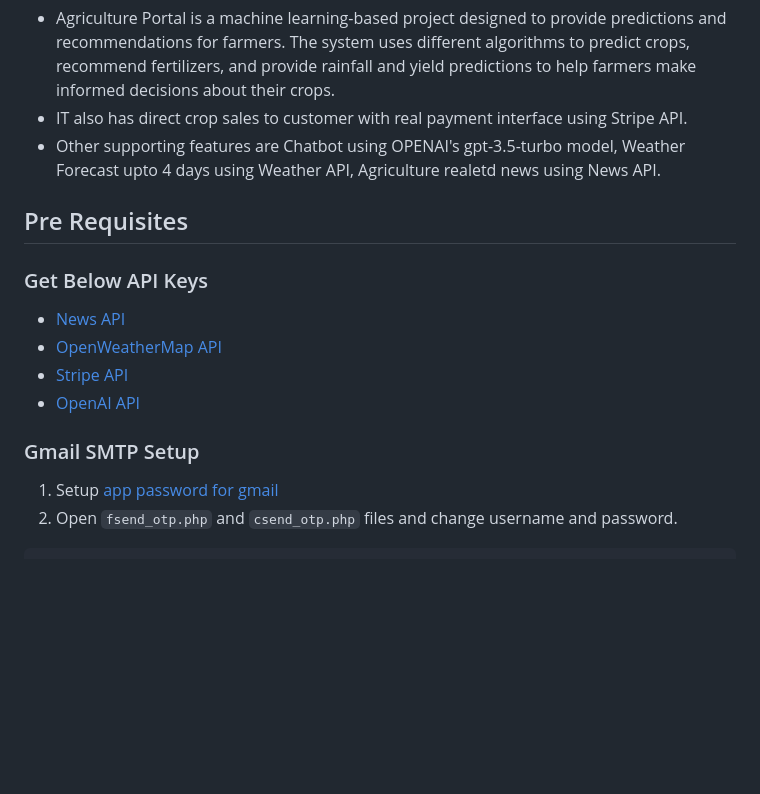
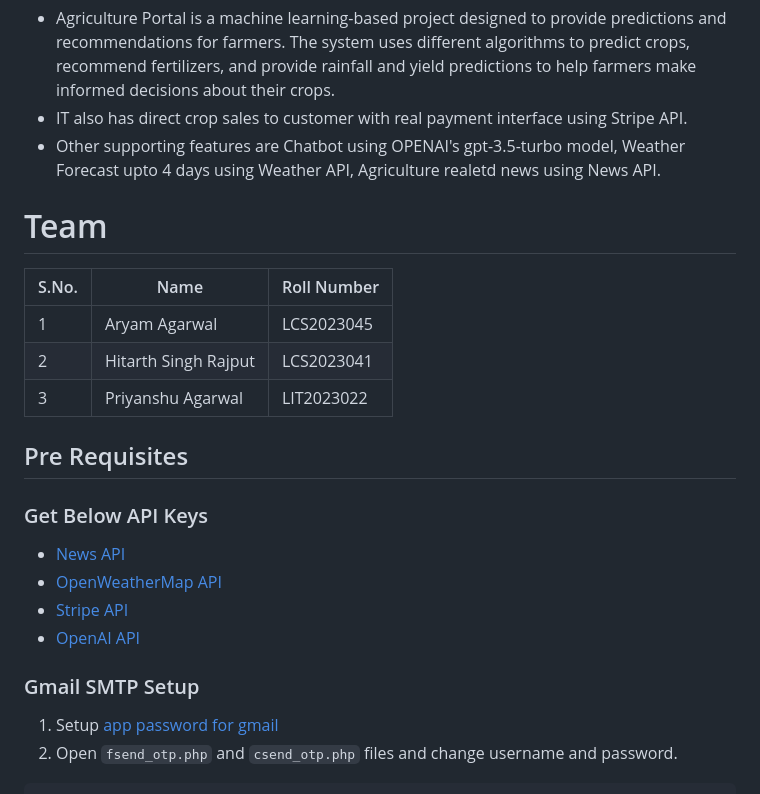
Before and after one commit to Priyanshu-2005/agriculture-portal, a Markdown page: README.md, the part around one of its changes. Drawn GitHub-style; blank space fills up the shorter version.

````diff
--- a/README.md
+++ b/README.md
@@ -4,15 +4,26 @@
 - IT also has direct crop sales to customer with real payment interface using Stripe API.
 - Other supporting features are Chatbot using OPENAI's gpt-3.5-turbo model, Weather Forecast upto 4 days using Weather API, Agriculture realetd news using News API.
 
+# Team
+
+| S.No. | Name                 | Roll Number |
+| ----- | -------------------- | ----------- |
+| 1     | Aryam Agarwal        | LCS2023045  |
+| 2     | Hitarth Singh Rajput | LCS2023041  |
+| 3     | Priyanshu Agarwal    | LIT2023022  |
+
 ## Pre Requisites
+
 ### Get Below API Keys
+
 - [News API](https://newsapi.org/)
 - [OpenWeatherMap API](https://openweathermap.org/api)
 - [Stripe API](https://dashboard.stripe.com/account/apikeys)
 - [OpenAI API](https://platform.openai.com/account/api-keys)
 
 ### Gmail SMTP Setup
-1. Setup  [app password for gmail](https://support.google.com/accounts/answer/185833?hl=en)
+
+1. Setup [app password for gmail](https://support.google.com/accounts/answer/185833?hl=en)
 2. Open `fsend_otp.php` and `csend_otp.php` files and change username and password.
 
 ```php
````
Also changed, not shown: other parts of README.md (+18 -1 lines).
